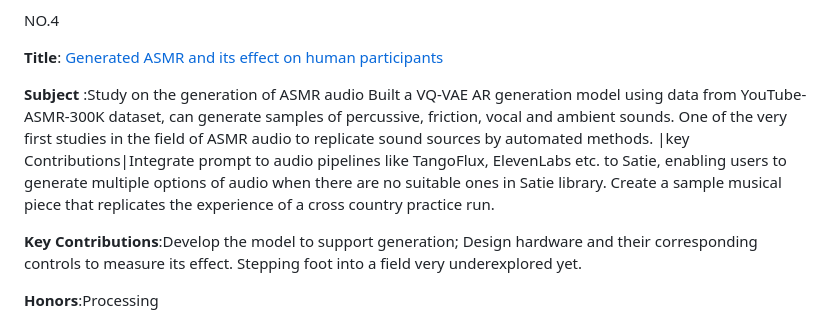
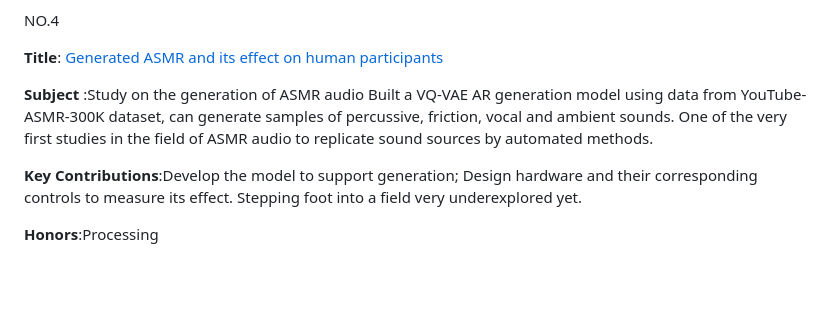
Before and after one commit to jerry-0925/jerry-chen-, a Markdown page: README.md, the part around the change. Drawn GitHub-style; blank space fills up the shorter version.

```diff
--- a/README.md
+++ b/README.md
@@ -56,7 +56,7 @@ NO.4
 **Title**: [Generated ASMR and its effect on human participants](ASMR-generation/)
 
 **Subject** :Study on the generation of ASMR audio
-Built a VQ-VAE AR generation model using data from YouTube-ASMR-300K dataset, can generate samples of percussive, friction, vocal and ambient sounds. One of the very first studies in the field of ASMR audio to replicate sound sources by automated methods. |key Contributions|Integrate prompt to audio pipelines like TangoFlux, ElevenLabs etc. to Satie, enabling users to generate multiple options of audio when there are no suitable ones in Satie library. Create a sample musical piece that replicates the experience of a cross country practice run.
+Built a VQ-VAE AR generation model using data from YouTube-ASMR-300K dataset, can generate samples of percussive, friction, vocal and ambient sounds. One of the very first studies in the field of ASMR audio to replicate sound sources by automated methods.
 
 **Key Contributions**:Develop the model to support generation; Design hardware and their corresponding controls to measure its effect. Stepping foot into a field very underexplored yet.
 
```
